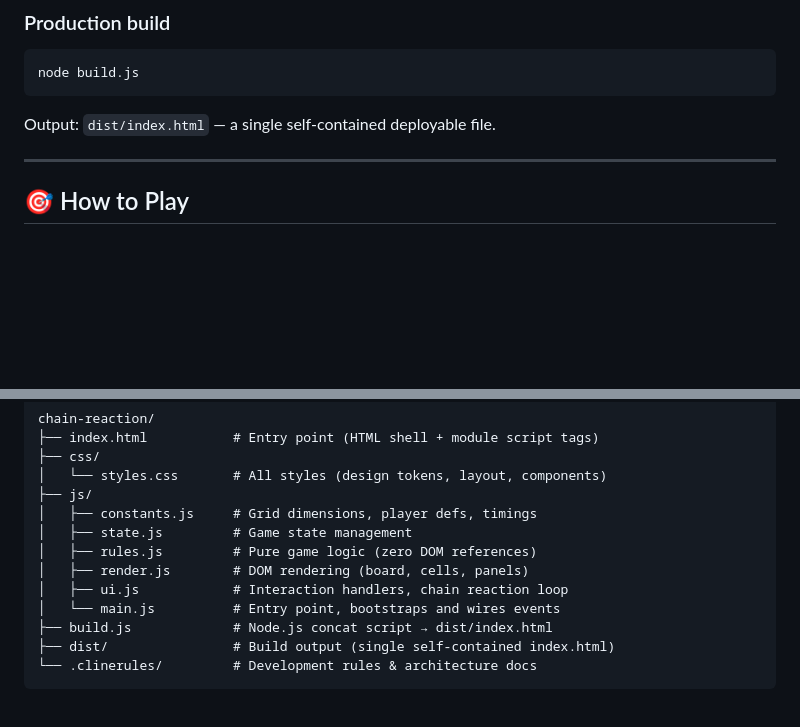
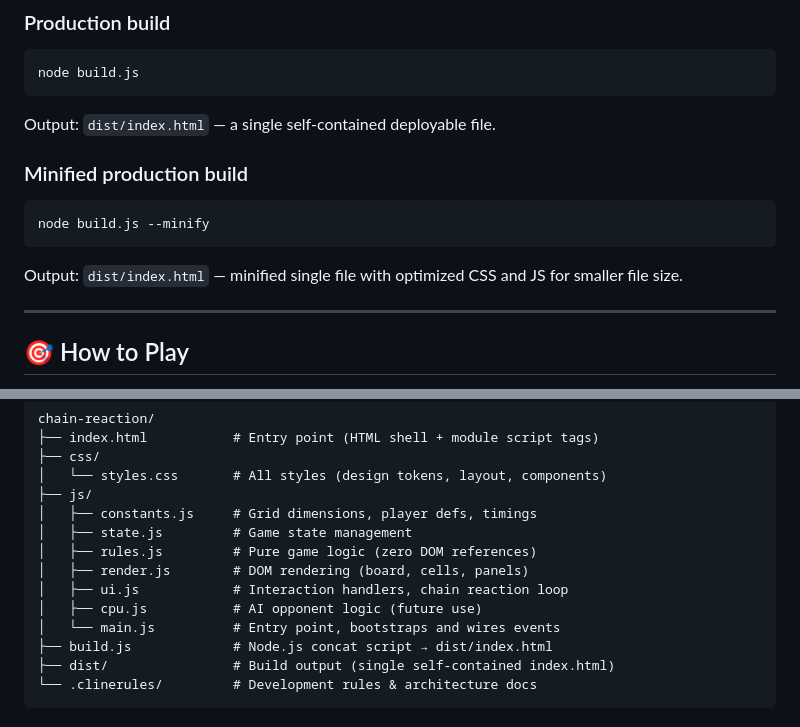
Before and after one commit to arnabmondal700/chainReaction, a Markdown page: README.md, 2 parts joined by grey strips. Rendered like a GitHub page; blank space fills up the shorter version.

Commit message:
Add cpu.js module for AI opponent logic and update README for minified build instructions

````diff
--- a/README.md
+++ b/README.md
@@ -39,6 +39,14 @@ node build.js
 ```
 
 Output: `dist/index.html` — a single self-contained deployable file.
+
+### Minified production build
+
+```bash
+node build.js --minify
+```
+
+Output: `dist/index.html` — minified single file with optimized CSS and JS for smaller file size.
 
 ---
 
@@ -87,6 +95,7 @@ chain-reaction/
 │   ├── rules.js         # Pure game logic (zero DOM references)
 │   ├── render.js        # DOM rendering (board, cells, panels)
 │   ├── ui.js            # Interaction handlers, chain reaction loop
+│   ├── cpu.js           # AI opponent logic (future use)
 │   └── main.js          # Entry point, bootstraps and wires events
 ├── build.js             # Node.js concat script → dist/index.html
 ├── dist/                # Build output (single self-contained index.html)
````
Also changed, not shown: MEMORY.md (+14 -2 lines).
